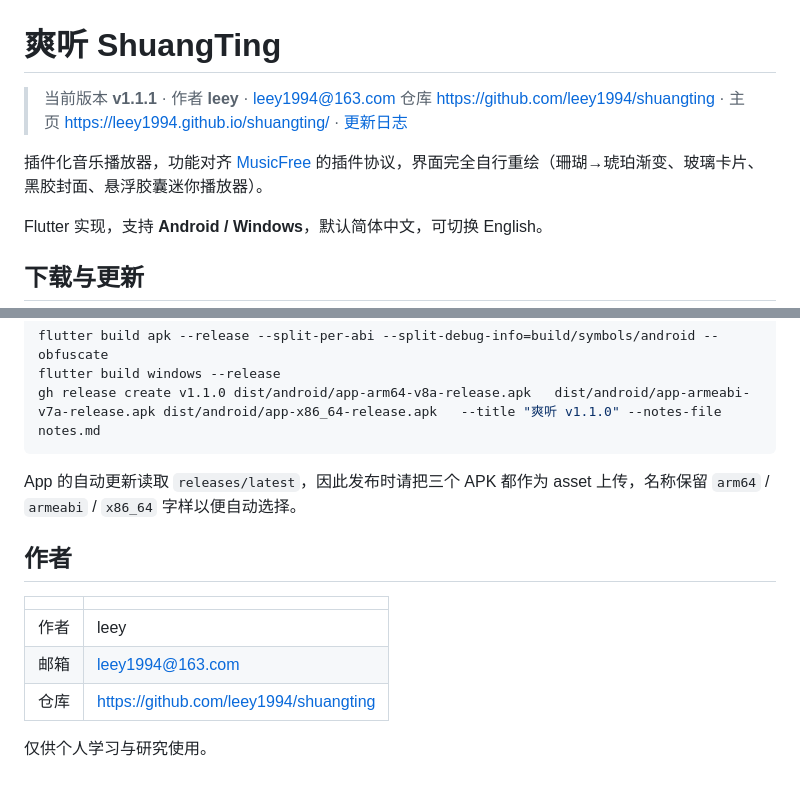
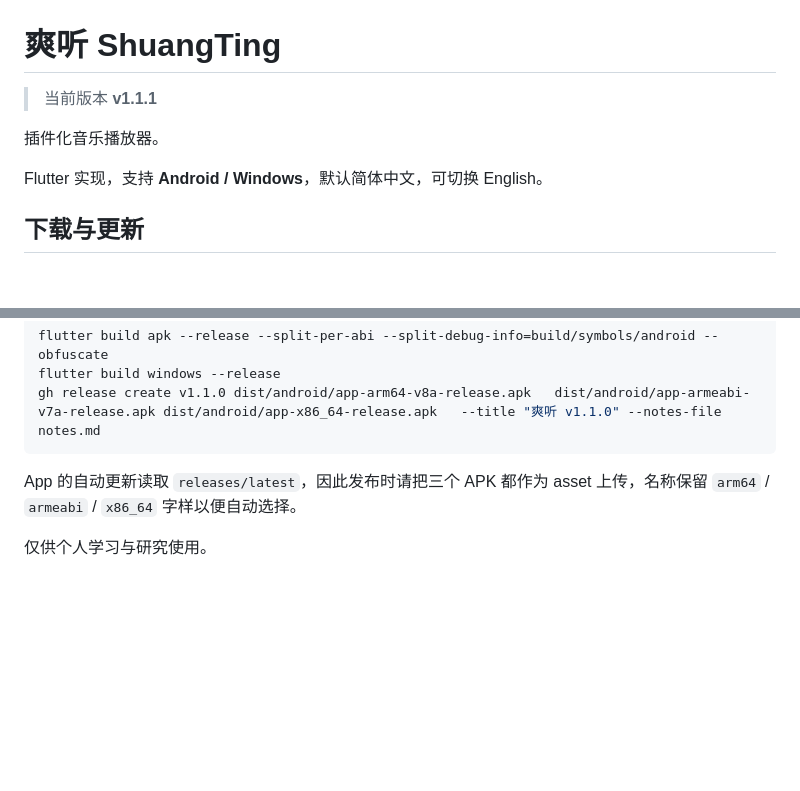
Before and after one commit to leey1994/shuangting, a Markdown page: README.md, 2 parts joined by grey strips. Rendered like a GitHub page; blank space fills up the shorter version.

```diff
--- a/README.md
+++ b/README.md
@@ -1,9 +1,8 @@
 # 爽听 ShuangTing
 
-> 当前版本 **v1.1.1** · 作者 **leey** · <leey1994@163.com>
-> 仓库 <https://github.com/leey1994/shuangting> · 主页 <https://leey1994.github.io/shuangting/> · [更新日志](CHANGELOG.md)
+> 当前版本 **v1.1.1**
 
-插件化音乐播放器，功能对齐 [MusicFree](https://github.com/maotoumao/MusicFree) 的插件协议，界面完全自行重绘（珊瑚→琥珀渐变、玻璃卡片、黑胶封面、悬浮胶囊迷你播放器）。
+插件化音乐播放器。
 
 Flutter 实现，支持 **Android / Windows**，默认简体中文，可切换 English。
 
@@ -107,12 +106,6 @@ gh release create v1.1.0 dist/android/app-arm64-v8a-release.apk   dist/android/a
 
 App 的自动更新读取 `releases/latest`，因此发布时请把三个 APK 都作为 asset 上传，名称保留 `arm64` / `armeabi` / `x86_64` 字样以便自动选择。
 
-## 作者
 
-| | |
-|---|---|
-| 作者 | leey |
-| 邮箱 | <leey1994@163.com> |
-| 仓库 | <https://github.com/leey1994/shuangting> |
 
 仅供个人学习与研究使用。
```
